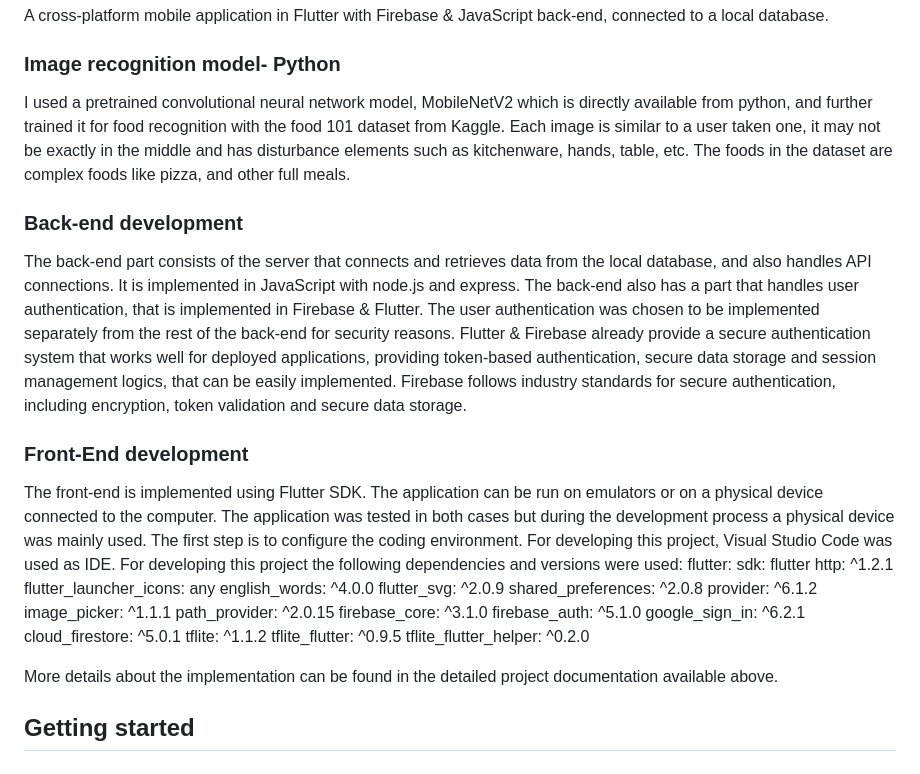
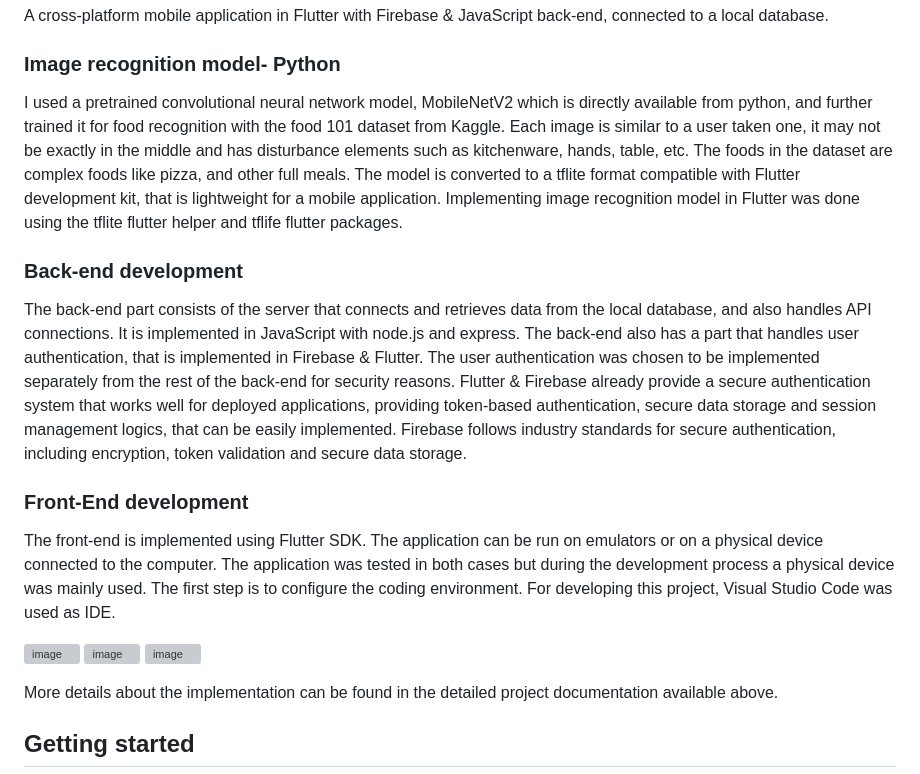
Before and after one commit to NTimea302/BiteBalance, a Markdown page: README.md, the part around the change. Rendered like a GitHub page; grey boxes are pictures that could not be loaded.

```diff
--- a/README.md
+++ b/README.md
@@ -5,30 +5,18 @@ Calorie Counting and Nutritional Analysis Mobile Application using Artificial In
 A cross-platform mobile application in Flutter with Firebase & JavaScript back-end, connected to a local database.
 
 ### Image recognition model- Python
-I used a pretrained convolutional neural network model, MobileNetV2 which is directly available from python, and further trained it for food recognition with the food 101 dataset from Kaggle. Each image is similar to a user taken one, it may not be exactly in the middle and has disturbance elements such as kitchenware, hands, table, etc. The foods in the dataset are complex foods like pizza, and other full meals.
+I used a pretrained convolutional neural network model, MobileNetV2 which is directly available from python, and further trained it for food recognition with the food 101 dataset from Kaggle. Each image is similar to a user taken one, it may not be exactly in the middle and has disturbance elements such as kitchenware, hands, table, etc. The foods in the dataset are complex foods like pizza, and other full meals.  The model is converted to a tflite format compatible with Flutter development kit, that is lightweight for a mobile application.
+Implementing image recognition model in Flutter was done using the tflite flutter helper and tflife flutter packages.
 
 ### Back-end development
 The back-end part consists of the server that connects and retrieves data from the local database, and also handles API connections. It is implemented in JavaScript with node.js and express. The back-end also has a part that handles user authentication, that is implemented in Firebase & Flutter. The user authentication was chosen to be implemented separately from the rest of the back-end for security reasons. Flutter & Firebase already provide a secure authentication system that works well for deployed applications, providing token-based authentication, secure data storage and session management logics, that can be easily implemented. Firebase follows industry standards for secure authentication, including encryption, token validation and secure data storage.
 
 ###  Front-End development
-The front-end is implemented using Flutter SDK. The application can be run on emulators or on a physical device connected to the computer. The application was tested in both cases but during the development process a physical device was mainly used. The first step is to configure the coding environment. For developing this project, Visual Studio Code was used as IDE.  For developing this project the following dependencies and versions were used:
- flutter:
- sdk: flutter
- http: ^1.2.1
- flutter_launcher_icons: any
- english_words: ^4.0.0
- flutter_svg: ^2.0.9
- shared_preferences: ^2.0.8
- provider: ^6.1.2
- image_picker: ^1.1.1
- path_provider: ^2.0.15
- firebase_core: ^3.1.0
- firebase_auth: ^5.1.0
- google_sign_in: ^6.2.1
- cloud_firestore: ^5.0.1
- tflite: ^1.1.2
- tflite_flutter: ^0.9.5
- tflite_flutter_helper: ^0.2.0
+The front-end is implemented using Flutter SDK. The application can be run on emulators or on a physical device connected to the computer. The application was tested in both cases but during the development process a physical device was mainly used. The first step is to configure the coding environment. For developing this project, Visual Studio Code was used as IDE.
+
+![image](https://github.com/user-attachments/assets/e883e2fc-6a9d-4aa4-a00c-5dfe66d73e2a)
+![image](https://github.com/user-attachments/assets/a21b5e6f-2834-4782-8ee7-5d46b4d2a66c)
+![image](https://github.com/user-attachments/assets/3626d4b9-19c9-45a6-a979-a375fe8c21f0)
 
 More details about the implementation can be found in the detailed project documentation available above.
 
```
